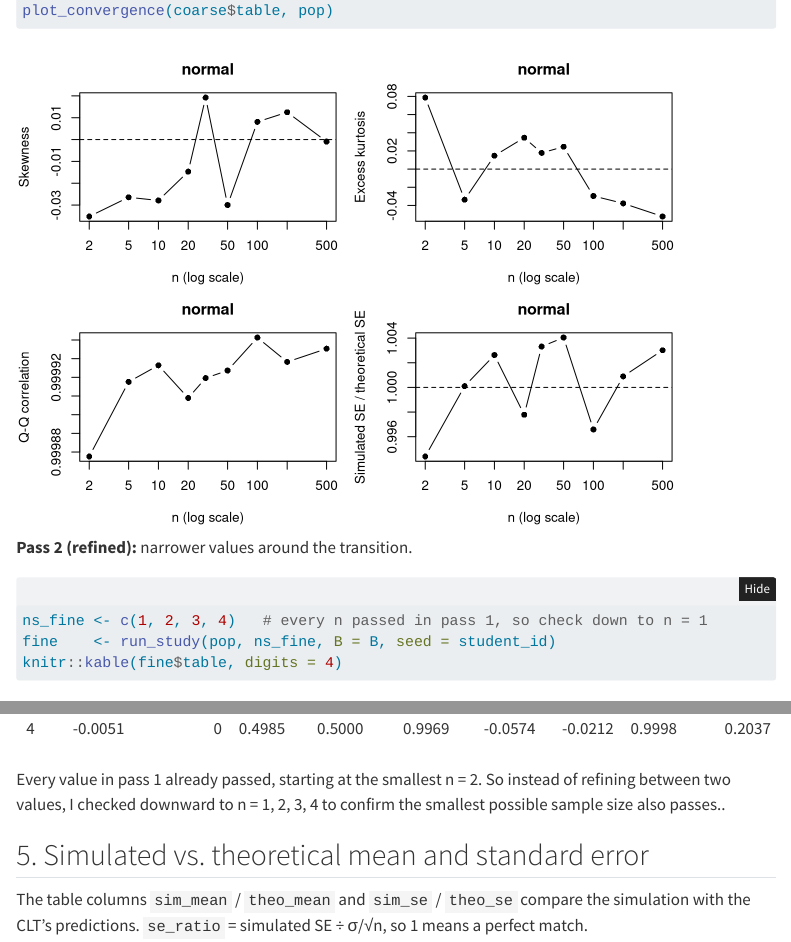
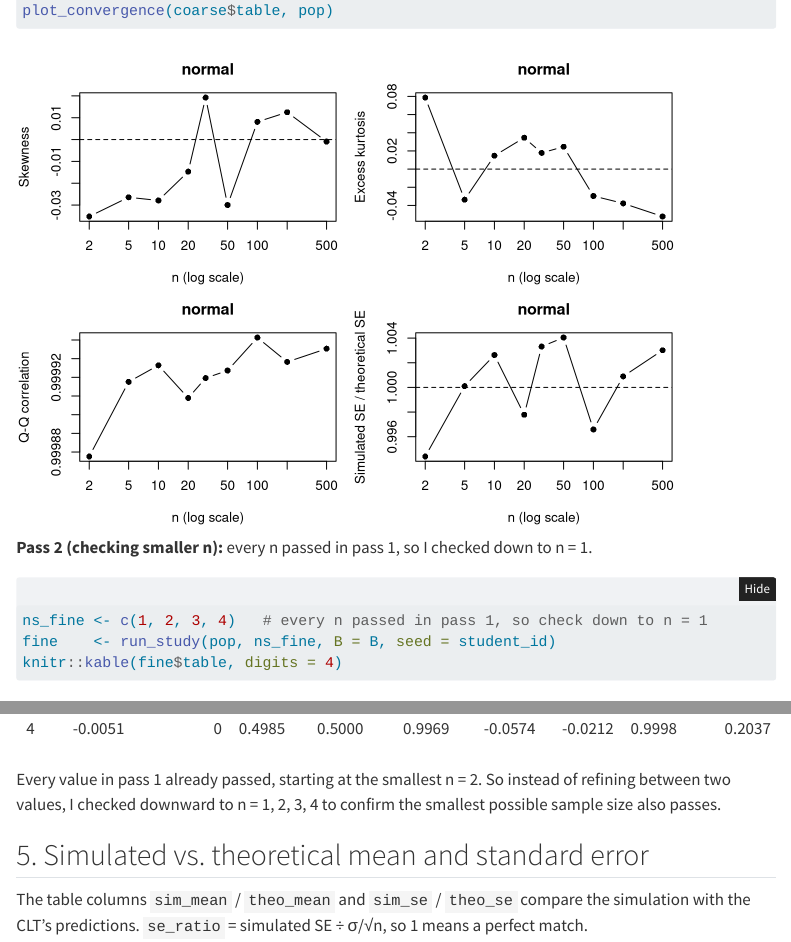
Before and after one commit to haithamassaf/clt-monte-carlo, a Quarto document (analyses/01_normal.qmd): the page in a window 1100 px wide, from 1850 px down, and a second part further down, joined at a grey line. Rendered offline with R 4.5, knitr and Pandoc in place of Quarto, with nearby package versions; menus at the side of the page are left out.

Commit message:
Add files via upload

````diff
--- a/analyses/01_normal.qmd
+++ b/analyses/01_normal.qmd
@@ -47,7 +47,7 @@ knitr::kable(coarse$table, digits = 4)
 plot_convergence(coarse$table, pop)
 ```
 
-**Pass 2 (refined):** narrower values around the transition.
+**Pass 2 (checking smaller n):** every n passed in pass 1, so I checked down to n = 1.
 
 ```{r pass2}
 ns_fine <- c(1, 2, 3, 4)   # every n passed in pass 1, so check down to n = 1
@@ -55,7 +55,7 @@ fine    <- run_study(pop, ns_fine, B = B, seed = student_id)
 knitr::kable(fine$table, digits = 4)
 ```
 
-Every value in pass 1 already passed, starting at the smallest n = 2. So instead of refining between two values, I checked downward to n = 1, 2, 3, 4 to confirm the smallest possible sample size also passes..
+Every value in pass 1 already passed, starting at the smallest n = 2. So instead of refining between two values, I checked downward to n = 1, 2, 3, 4 to confirm the smallest possible sample size also passes.
 
 ## 5. Simulated vs. theoretical mean and standard error
 
````
Also changed, not shown: analyses/00_summary.qmd (+1 -1 lines), analyses/00_summary.html, analyses/01_normal.html.
